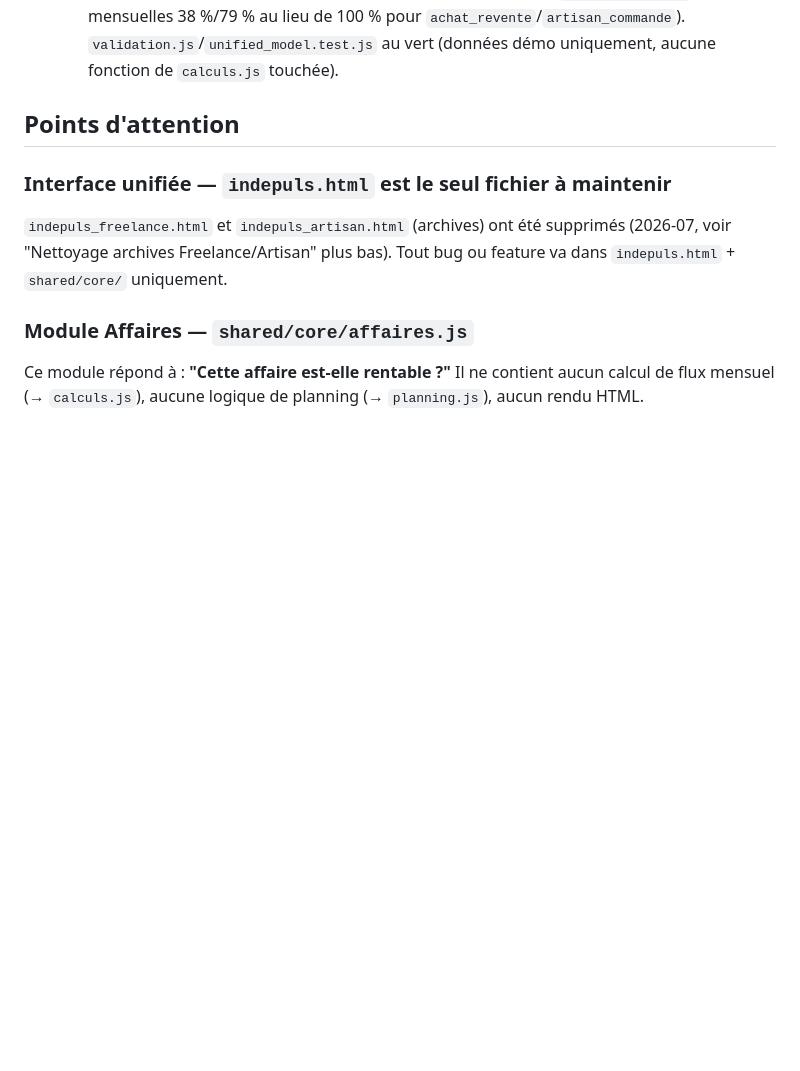
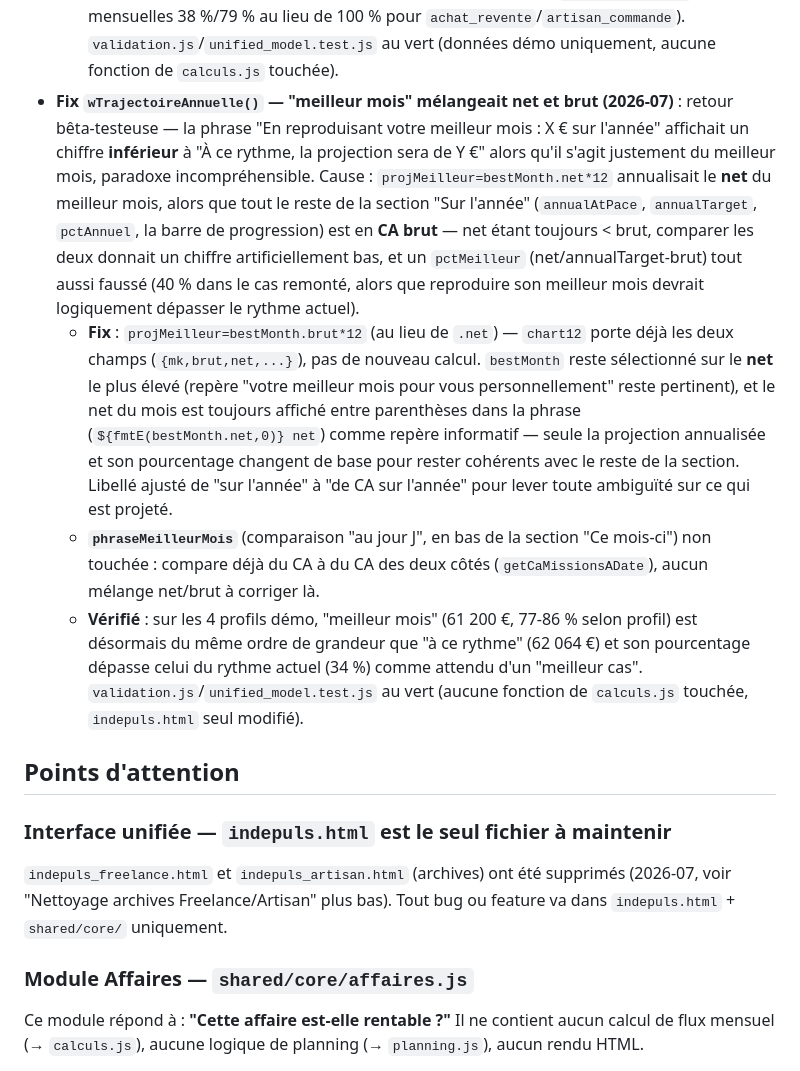
Before and after one commit to indepuls/indepuls, a Markdown page: CLAUDE.md, the part around the change. GitHub-like rendering; blank space fills up the shorter version.

Commit message:
docs: update CLAUDE.md

```diff
--- a/CLAUDE.md
+++ b/CLAUDE.md
@@ -476,6 +476,10 @@ ARCH_INSIGHT_GENERATORS       // tableau extensible pour futures analyses (sourc
   - **Bug apparenté trouvé et corrigé (fabrication/achat_revente)** : les dépenses liées à une affaire (`chantierId`, ex. `ex-dc1`…`ex-dc6`) étaient **toutes** datées `y+'-01-01'` (1er janvier), quel que soit le mois réel de l'affaire correspondante — la marge "Ce mois-ci" (`_rentCoutsMois`, filtre par date) ne trouvait donc jamais de coût dans le mois en cours dès qu'il y avait un encaissement, affichant systématiquement "marge de 100 %". Fix : nouvelle table `chantierMk` (`{'ex-jan':mk4, 'ex-fev':mk3, ...}`) qui date chaque dépense liée dans le même mois que son affaire (jour 10, arbitraire) au lieu du 1er janvier fixe. Effet secondaire positif : la page Dépenses du mode démo affiche désormais des dates étalées sur les 5 derniers mois au lieu d'un pic artificiel au 1er janvier.
   - **Non touché** : `DATA.depenses` non liées à une affaire (frais fixes récurrents, annuelles, ponctuelles générales) — restent datées `y+'-01-01'`, comportement inchangé et non concerné par ce bug (`getDepensesMois()` s'appuie sur `dateDebut`/`recurrence` pour ces cas, pas sur `date`).
   - **Vérifié** : les 4 profils démo (`prestataire_services`, `artisan_batiment`, `artisan_commande`, `achat_revente`) contrôlés après fix — le chiffre "Ce mois-ci" (TH/TJM/marge selon le profil) est désormais du même ordre de grandeur que le chiffre annuel dans chacun des 4 cas, plus aucune valeur aberrante (881 €/j au lieu de 3 400 €/j pour `artisan_batiment` ; marges mensuelles 38 %/79 % au lieu de 100 % pour `achat_revente`/`artisan_commande`). `validation.js`/`unified_model.test.js` au vert (données démo uniquement, aucune fonction de `calculs.js` touchée).
+- **Fix `wTrajectoireAnnuelle()` — "meilleur mois" mélangeait net et brut (2026-07)** : retour bêta-testeuse — la phrase "En reproduisant votre meilleur mois : X € sur l'année" affichait un chiffre **inférieur** à "À ce rythme, la projection sera de Y €" alors qu'il s'agit justement du meilleur mois, paradoxe incompréhensible. Cause : `projMeilleur=bestMonth.net*12` annualisait le **net** du meilleur mois, alors que tout le reste de la section "Sur l'année" (`annualAtPace`, `annualTarget`, `pctAnnuel`, la barre de progression) est en **CA brut** — net étant toujours < brut, comparer les deux donnait un chiffre artificiellement bas, et un `pctMeilleur` (net/annualTarget-brut) tout aussi faussé (40 % dans le cas remonté, alors que reproduire son meilleur mois devrait logiquement dépasser le rythme actuel).
+  - **Fix** : `projMeilleur=bestMonth.brut*12` (au lieu de `.net`) — `chart12` porte déjà les deux champs (`{mk,brut,net,...}`), pas de nouveau calcul. `bestMonth` reste sélectionné sur le **net** le plus élevé (repère "votre meilleur mois pour vous personnellement" reste pertinent), et le net du mois est toujours affiché entre parenthèses dans la phrase (`${fmtE(bestMonth.net,0)} net`) comme repère informatif — seule la projection annualisée et son pourcentage changent de base pour rester cohérents avec le reste de la section. Libellé ajusté de "sur l'année" à "de CA sur l'année" pour lever toute ambiguïté sur ce qui est projeté.
+  - **`phraseMeilleurMois`** (comparaison "au jour J", en bas de la section "Ce mois-ci") non touchée : compare déjà du CA à du CA des deux côtés (`getCaMissionsADate`), aucun mélange net/brut à corriger là.
+  - **Vérifié** : sur les 4 profils démo, "meilleur mois" (61 200 €, 77-86 % selon profil) est désormais du même ordre de grandeur que "à ce rythme" (62 064 €) et son pourcentage dépasse celui du rythme actuel (34 %) comme attendu d'un "meilleur cas". `validation.js`/`unified_model.test.js` au vert (aucune fonction de `calculs.js` touchée, `indepuls.html` seul modifié).
 
 ## Points d'attention
 
```
